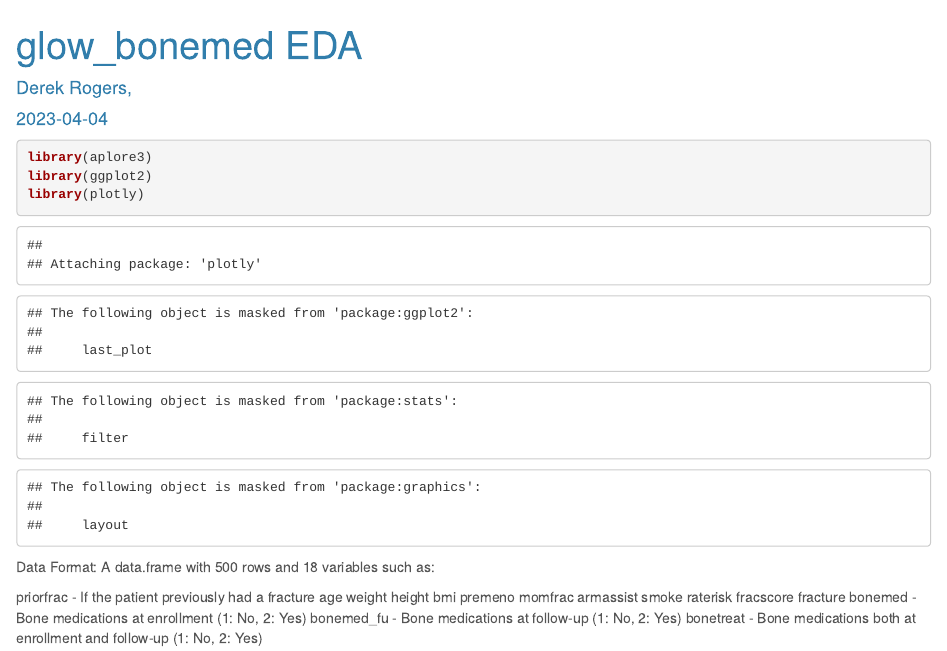
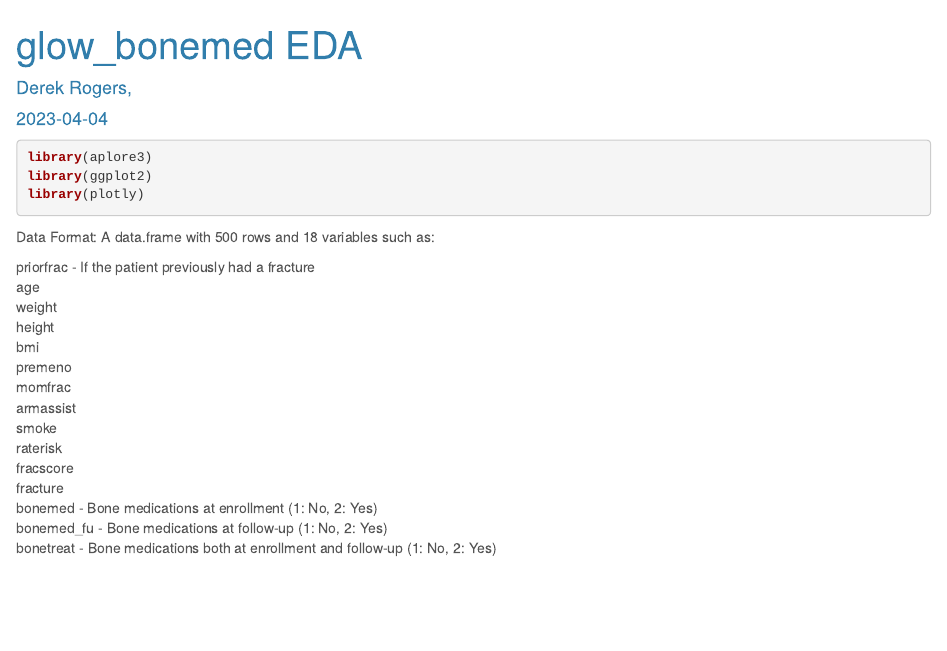
Before and after one commit to DotSumWedge/glow_bonemed_analysis, an R Markdown document (glow_bonemed.Rmd): the page in a window 1100 px wide, from its top. Rendered offline with R 4.5, knitr and Pandoc, with nearby package versions; some code elsewhere in the file could not run offline.

Commit message:
Updated formating

````diff
--- a/glow_bonemed.Rmd
+++ b/glow_bonemed.Rmd
@@ -13,30 +13,33 @@ output:
 knitr::opts_chunk$set(echo = TRUE)
 ```
 
-```{r}
+```{r, message=FALSE}
 library(aplore3)
 library(ggplot2)
 library(plotly)
 ```
 
-Data Format:
-  A data.frame with 500 rows and 18 variables such as:
+```{r}
 
-  priorfrac - If the patient previously had a fracture
-  age
-  weight
-  height
-  bmi
-  premeno
-  momfrac
-  armassist
-  smoke
-  raterisk
-  fracscore
-  fracture
-  bonemed - Bone medications at enrollment (1: No, 2: Yes)
-  bonemed_fu - Bone medications at follow-up (1: No, 2: Yes)
-  bonetreat - Bone medications both at enrollment and follow-up (1: No, 2: Yes)
+```
+
+Data Format: A data.frame with 500 rows and 18 variables such as:
+
+priorfrac - If the patient previously had a fracture<br>
+age<br>
+weight<br>
+height<br>
+bmi<br>
+premeno<br>
+momfrac<br>
+armassist<br>
+smoke<br>
+raterisk<br>
+fracscore<br>
+fracture<br>
+bonemed - Bone medications at enrollment (1: No, 2: Yes)<br>
+bonemed_fu - Bone medications at follow-up (1: No, 2: Yes)<br>
+bonetreat - Bone medications both at enrollment and follow-up (1: No, 2: Yes)<br>
 
 
 ```{r}
````
